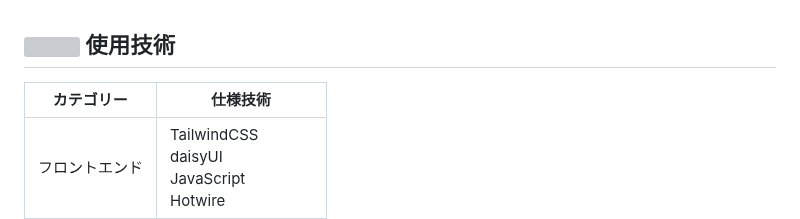
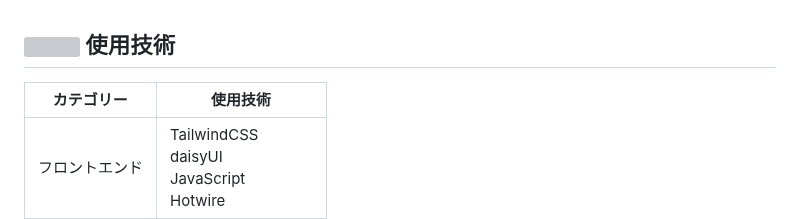
Before and after one commit to wassupdee/RUNTEQ_portfolio, a Markdown page: README.md, the part around the change. Drawn GitHub-style; grey boxes are pictures that could not be loaded.

Commit message:
Update README.md
誤記修正（仕様技術→使用技術）

```diff
--- a/README.md
+++ b/README.md
@@ -194,7 +194,7 @@
 
 ## <img src="https://i.gyazo.com/1b6e026710ecc8bbd8b00b7a49e3279b.png" width="30px"> 使用技術
 
-| カテゴリー | 仕様技術 |
+| カテゴリー | 使用技術 |
 | - | - |
 | フロントエンド | TailwindCSS<br>daisyUI<br>JavaScript<br>Hotwire |
 | バックエンド | Ruby 3.2.3<br>Ruby on Rails 7.1.3.4|
```
